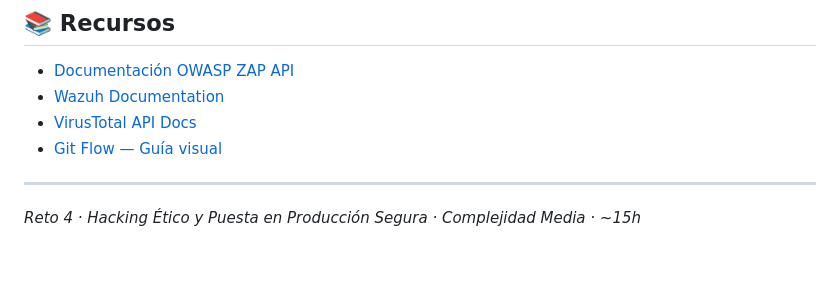
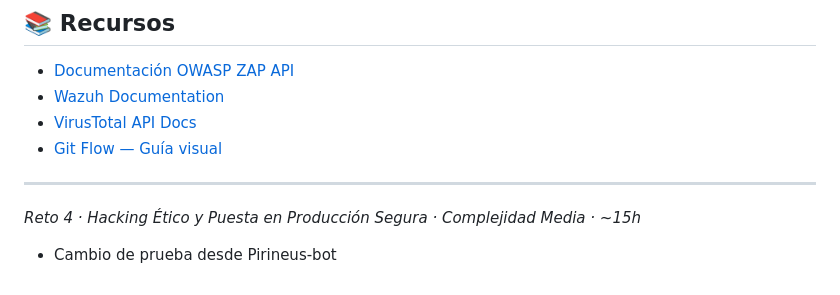
Before and after one commit to IveenNet/DespedidaMonteruelo, a Markdown page: README.md, the part around the change. GitHub-like rendering; blank space fills up the shorter version.

Commit message:
test: cambio mínimo desde Pirineus-bot

```diff
--- a/README.md
+++ b/README.md
@@ -242,3 +242,4 @@ DespedidaMonteruelo/
 ---
 
 *Reto 4 · Hacking Ético y Puesta en Producción Segura · Complejidad Media · ~15h*
+- Cambio de prueba desde Pirineus-bot
```
